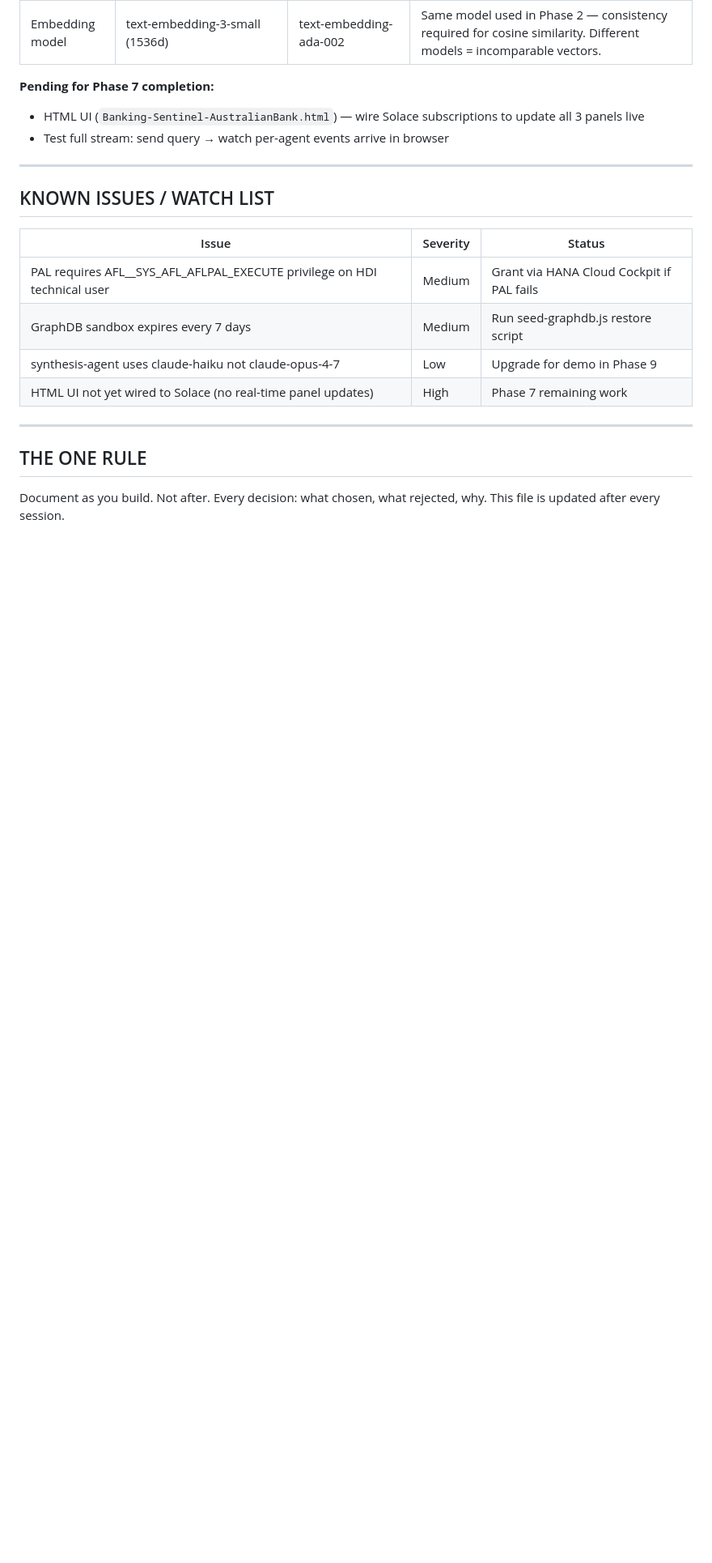
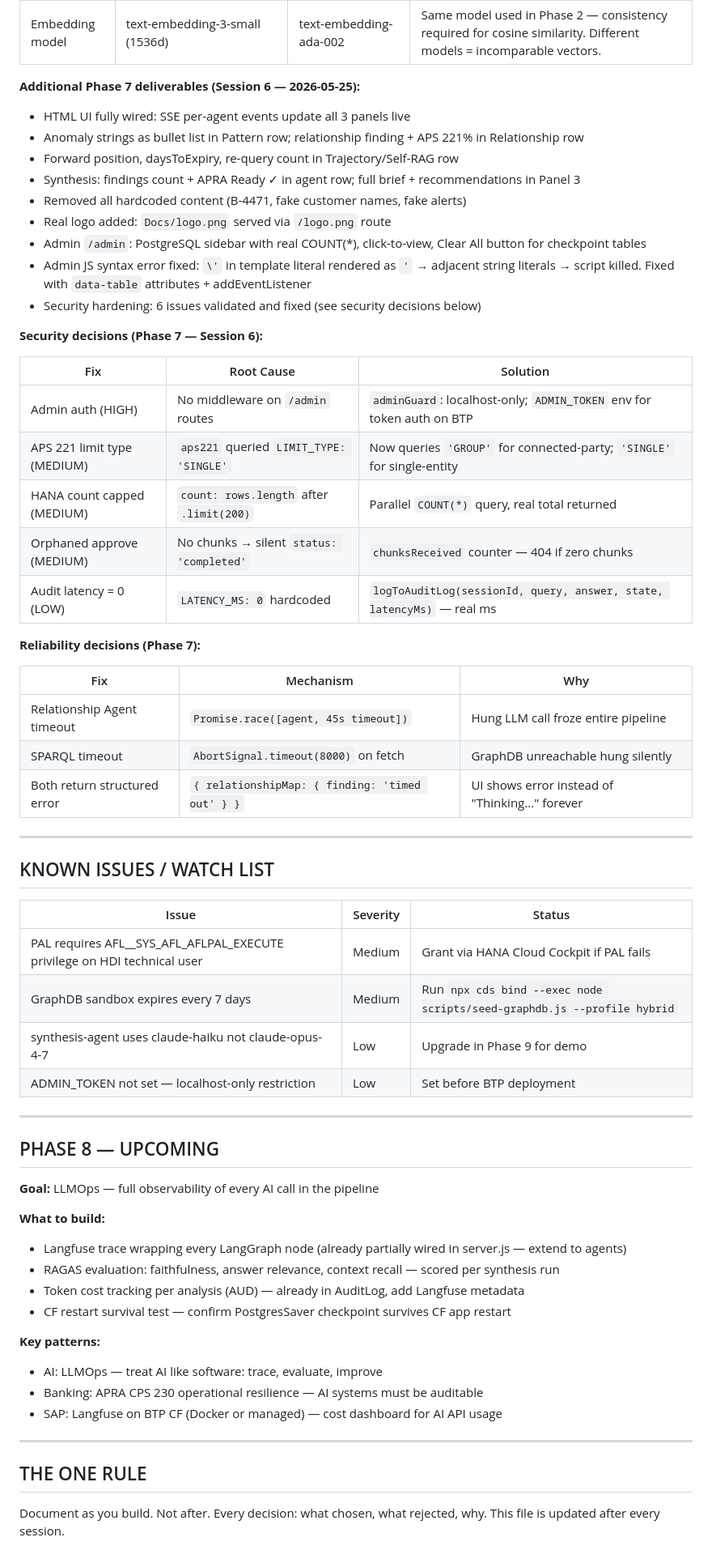
Before and after one commit to shahidla/Banking-Sentinel, a Markdown page: v0-source-files/MEMORY.md, the part around one of its changes. Shown at 81% size. Drawn GitHub-style; blank space fills up the shorter version.

Commit message:
Docs: Phase 7 complete — update CONTEXT.md and MEMORY.md
Phase 7 decisions log: UI wiring, security hardening (6 fixes), Relationship
Agent reliability (45s timeout + SPARQL 8s AbortSignal), admin JS syntax fix,
PostgreSQL sidebar, real logo. Phase 8 upcoming section added (Langfuse +
RAGAS + cost tracking). Known issues list updated.

Co-Authored-By: Claude Sonnet 4.6 <noreply@anthropic.com>

```diff
--- a/v0-source-files/MEMORY.md
+++ b/v0-source-files/MEMORY.md
@@ -527,9 +527,34 @@ graph.stream() → yields after each node
 | PDF chunking | 800 chars, 100 overlap | 500/50, 1000/200 | Balances context window (too large = noisy retrieval) and boundary loss (overlap preserves split sentences) |
 | Embedding model | text-embedding-3-small (1536d) | text-embedding-ada-002 | Same model used in Phase 2 — consistency required for cosine similarity. Different models = incomparable vectors. |
 
-**Pending for Phase 7 completion:**
-- HTML UI (`Banking-Sentinel-AustralianBank.html`) — wire Solace subscriptions to update all 3 panels live
-- Test full stream: send query → watch per-agent events arrive in browser
+**Additional Phase 7 deliverables (Session 6 — 2026-05-25):**
+- HTML UI fully wired: SSE per-agent events update all 3 panels live
+- Anomaly strings as bullet list in Pattern row; relationship finding + APS 221% in Relationship row
+- Forward position, daysToExpiry, re-query count in Trajectory/Self-RAG row
+- Synthesis: findings count + APRA Ready ✓ in agent row; full brief + recommendations in Panel 3
+- Removed all hardcoded content (B-4471, fake customer names, fake alerts)
+- Real logo added: `Docs/logo.png` served via `/logo.png` route
+- Admin `/admin`: PostgreSQL sidebar with real COUNT(*), click-to-view, Clear All button for checkpoint tables
+- Admin JS syntax error fixed: `\'` in template literal rendered as `'` → adjacent string literals → script killed. Fixed with `data-table` attributes + addEventListener
+- Security hardening: 6 issues validated and fixed (see security decisions below)
+
+**Security decisions (Phase 7 — Session 6):**
+
+| Fix | Root Cause | Solution |
+|---|---|---|
+| Admin auth (HIGH) | No middleware on `/admin` routes | `adminGuard`: localhost-only; `ADMIN_TOKEN` env for token auth on BTP |
+| APS 221 limit type (MEDIUM) | `aps221` queried `LIMIT_TYPE: 'SINGLE'` | Now queries `'GROUP'` for connected-party; `'SINGLE'` for single-entity |
+| HANA count capped (MEDIUM) | `count: rows.length` after `.limit(200)` | Parallel `COUNT(*)` query, real total returned |
+| Orphaned approve (MEDIUM) | No chunks → silent `status: 'completed'` | `chunksReceived` counter — 404 if zero chunks |
+| Audit latency = 0 (LOW) | `LATENCY_MS: 0` hardcoded | `logToAuditLog(sessionId, query, answer, state, latencyMs)` — real ms |
+
+**Reliability decisions (Phase 7):**
+
+| Fix | Mechanism | Why |
+|---|---|---|
+| Relationship Agent timeout | `Promise.race([agent, 45s timeout])` | Hung LLM call froze entire pipeline |
+| SPARQL timeout | `AbortSignal.timeout(8000)` on fetch | GraphDB unreachable hung silently |
+| Both return structured error | `{ relationshipMap: { finding: 'timed out' } }` | UI shows error instead of "Thinking..." forever |
 
 ---
 
@@ -538,9 +563,26 @@ graph.stream() → yields after each node
 | Issue | Severity | Status |
 |---|---|---|
 | PAL requires AFL__SYS_AFL_AFLPAL_EXECUTE privilege on HDI technical user | Medium | Grant via HANA Cloud Cockpit if PAL fails |
-| GraphDB sandbox expires every 7 days | Medium | Run seed-graphdb.js restore script |
-| synthesis-agent uses claude-haiku not claude-opus-4-7 | Low | Upgrade for demo in Phase 9 |
-| HTML UI not yet wired to Solace (no real-time panel updates) | High | Phase 7 remaining work |
+| GraphDB sandbox expires every 7 days | Medium | Run `npx cds bind --exec node scripts/seed-graphdb.js --profile hybrid` |
+| synthesis-agent uses claude-haiku not claude-opus-4-7 | Low | Upgrade in Phase 9 for demo |
+| ADMIN_TOKEN not set — localhost-only restriction | Low | Set before BTP deployment |
+
+---
+
+## PHASE 8 — UPCOMING
+
+**Goal:** LLMOps — full observability of every AI call in the pipeline
+
+**What to build:**
+- Langfuse trace wrapping every LangGraph node (already partially wired in server.js — extend to agents)
+- RAGAS evaluation: faithfulness, answer relevance, context recall — scored per synthesis run
+- Token cost tracking per analysis (AUD) — already in AuditLog, add Langfuse metadata
+- CF restart survival test — confirm PostgresSaver checkpoint survives CF app restart
+
+**Key patterns:**
+- AI: LLMOps — treat AI like software: trace, evaluate, improve
+- Banking: APRA CPS 230 operational resilience — AI systems must be auditable
+- SAP: Langfuse on BTP CF (Docker or managed) — cost dashboard for AI API usage
 
 ---
 
```
Also changed, not shown: other parts of v0-source-files/MEMORY.md (+5 -5 lines), v0-source-files/CONTEXT.md (+3 -1 lines).
